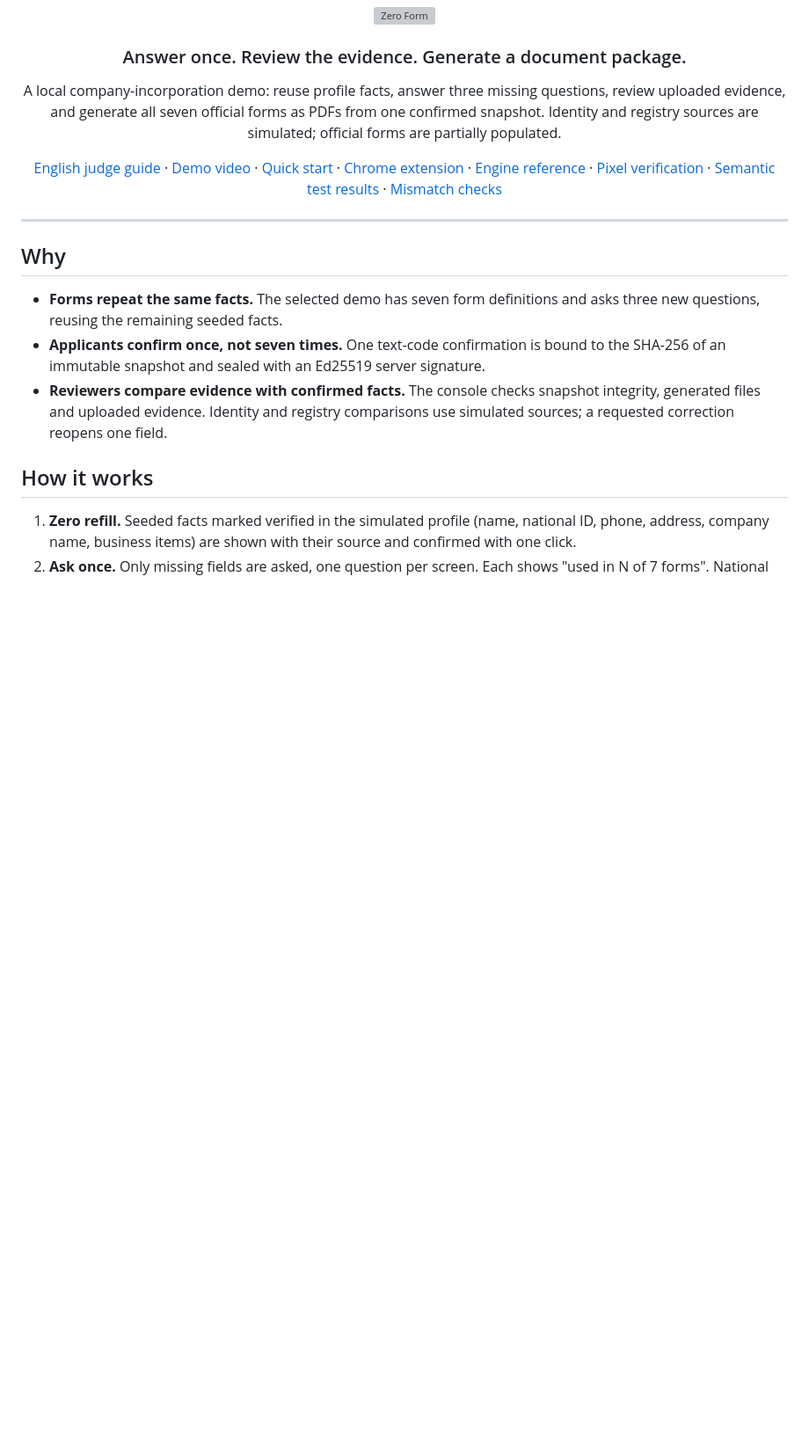
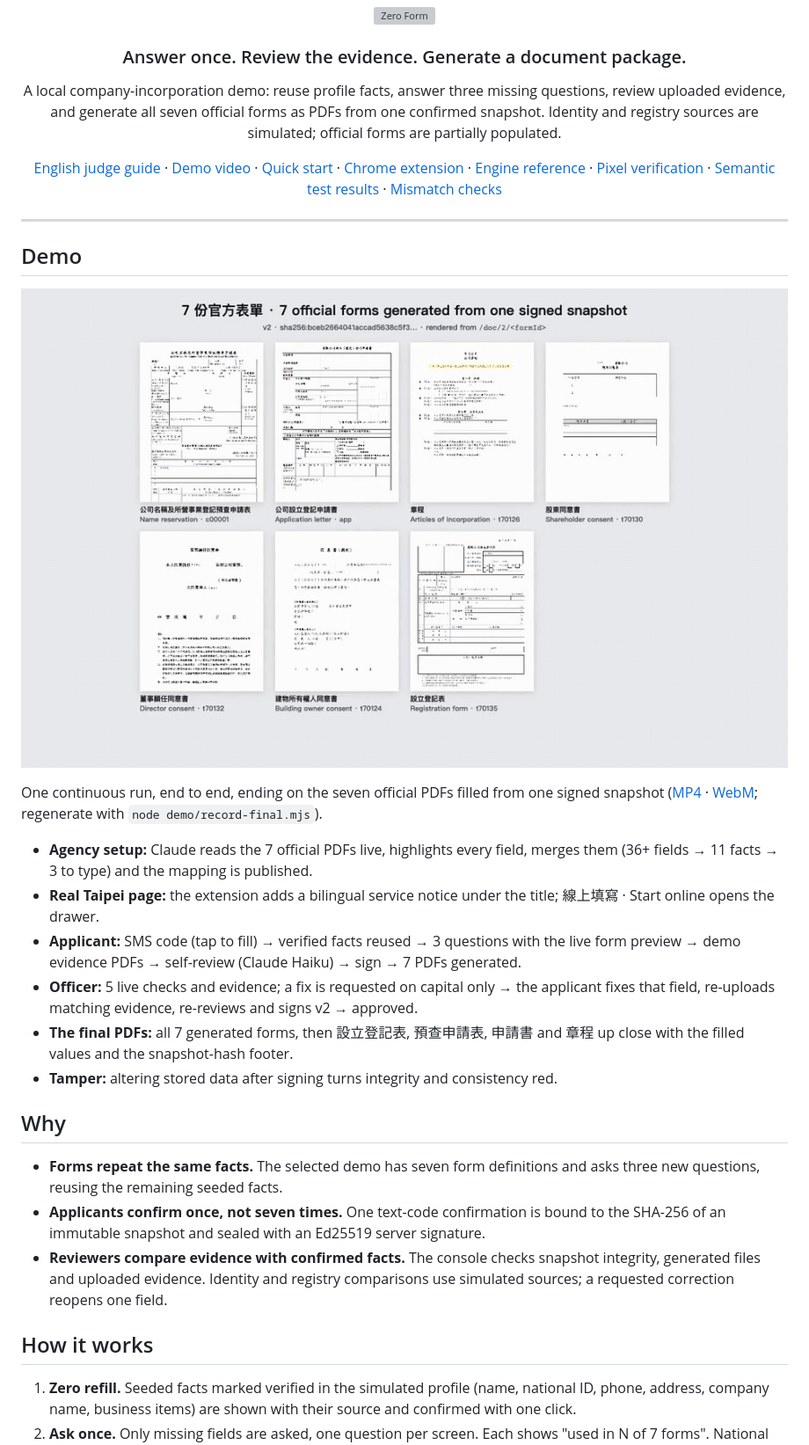
Before and after one commit to fridayshippingclub/zero-form, a Markdown page: README.md, the part around the change. Shown at 88% size. Rendered like a GitHub page; pictures changed too: demo/zero-form-final-preview.gif (added); blank space fills up the shorter version; grey boxes are pictures that could not be loaded.

```diff
--- a/README.md
+++ b/README.md
@@ -14,6 +14,19 @@ A local company-incorporation demo: reuse profile facts, answer three missing qu
 </div>
 
 ---
+
+## Demo
+
+[![Zero Form demo](demo/zero-form-final-preview.gif)](demo/zero-form-final.mp4)
+
+One continuous run, end to end, ending on the seven official PDFs filled from one signed snapshot ([MP4](demo/zero-form-final.mp4) · [WebM](demo/zero-form-final.webm); regenerate with `node demo/record-final.mjs`).
+
+- **Agency setup:** Claude reads the 7 official PDFs live, highlights every field, merges them (36+ fields → 11 facts → 3 to type) and the mapping is published.
+- **Real Taipei page:** the extension adds a bilingual service notice under the title; 線上填寫 · Start online opens the drawer.
+- **Applicant:** SMS code (tap to fill) → verified facts reused → 3 questions with the live form preview → demo evidence PDFs → self-review (Claude Haiku) → sign → 7 PDFs generated.
+- **Officer:** 5 live checks and evidence; a fix is requested on capital only → the applicant fixes that field, re-uploads matching evidence, re-reviews and signs v2 → approved.
+- **The final PDFs:** all 7 generated forms, then 設立登記表, 預查申請表, 申請書 and 章程 up close with the filled values and the snapshot-hash footer.
+- **Tamper:** altering stored data after signing turns integrity and consistency red.
 
 ## Why
 
```
Also changed, not shown: demo/zero-form-final-poster.png (added), 4 other files.
